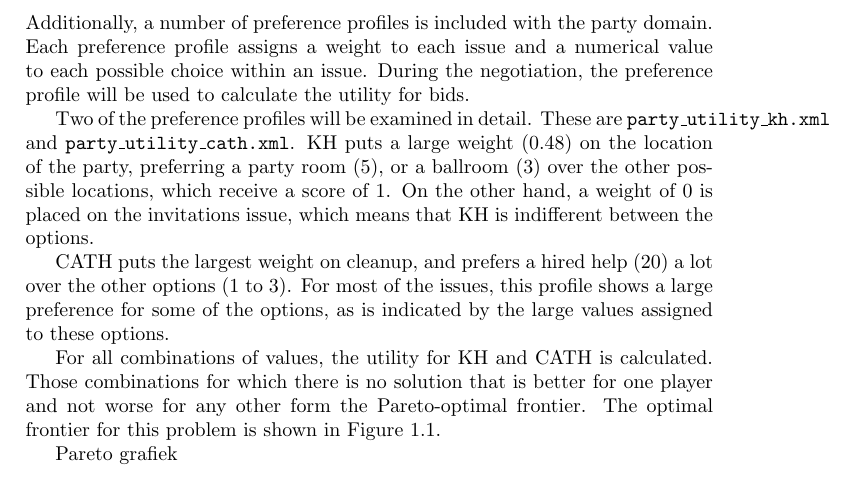
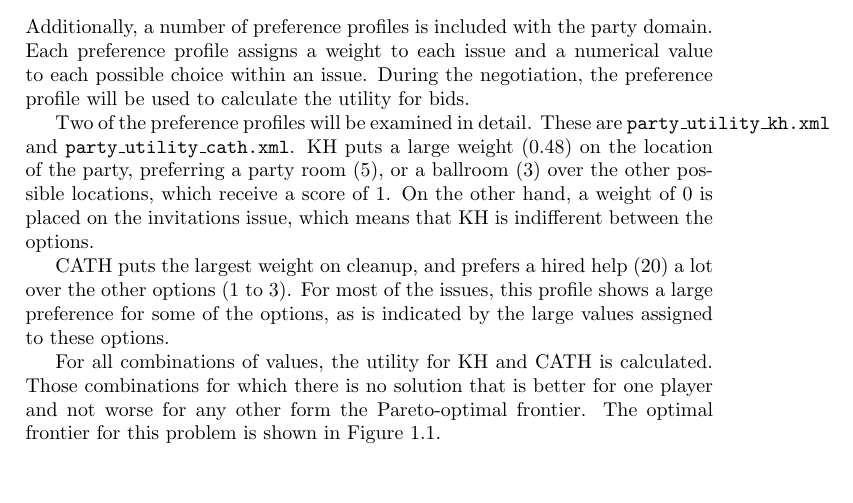
Before and after one commit to AlexKolpa/AINegotiator, a LaTeX document (report/report.tex, which reads report/tex/domainanalysis.tex): part of page 4 of 14, cut so that both start at the same text. Compiled offline with pdfLaTeX.

Commit message:
Comments cleaned up

```diff
--- a/report/tex/domainanalysis.tex
+++ b/report/tex/domainanalysis.tex
@@ -38,8 +36,6 @@ The optimal frontier for this problem is shown in Figure \ref{fig:pareto}.
 \end{figure}
 
 
-Pareto grafiek
-
 \section{Performance of simple agents}
 
 1b) Analyze the performance of the agent \texttt{SimpleAgent} in the party domain playing against itself. Is a Pareto optimal outcome reached? Explain your answer. Also explain why it obtains the resulting outcome that it does. Do the same for \texttt{Boulware} playing vs. \texttt{Conceder}.
```
Also changed, not shown: report/tex/agentAS.tex (+0 -15 lines), report/tex/domainanalysis.tex (2 more changed lines).
